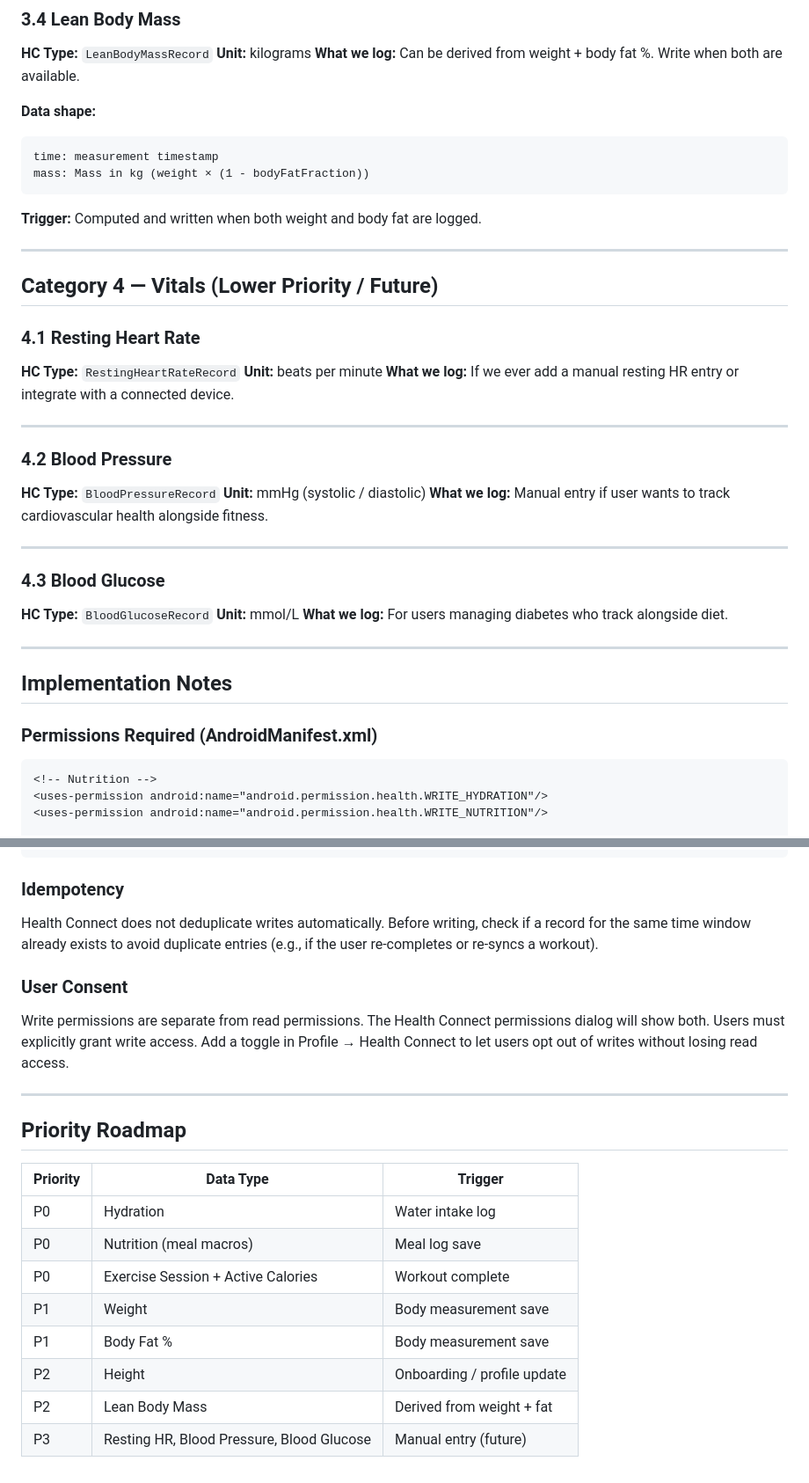
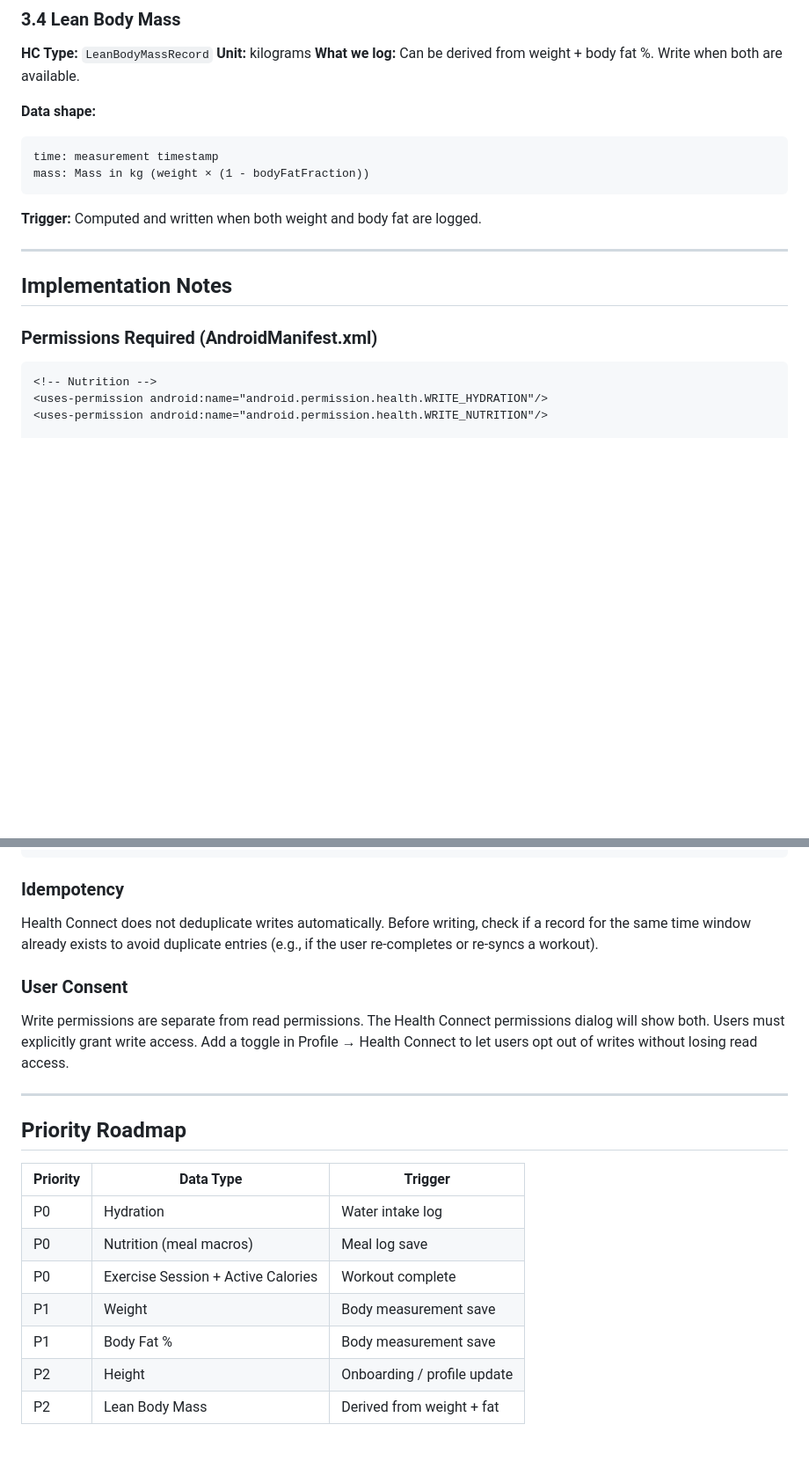
Before and after one commit to vkpdeveloper/buddy, a Markdown page: features/health-connect-write-integration.md, 2 parts joined by grey strips. Shown at 88% size. Rendered like a GitHub page; blank space fills up the shorter version.

Commit message:
docs(health-connect): refine write integration details
- Remove "Vitals" category (Resting HR, Blood Pressure, Blood Glucose)
- Reformat priority roadmap table for clarity
- Add minor formatting adjustments to improve readability

````diff
--- a/features/health-connect-write-integration.md
+++ b/features/health-connect-write-integration.md
@@ -143,6 +160,7 @@ height: Length in metres (e.g., 1.75)
 **What we log:** Can be derived from weight + body fat %. Write when both are available.
 
 **Data shape:**
+
 ```
 time: measurement timestamp
 mass: Mass in kg (weight × (1 - bodyFatFraction))
@@ -152,32 +170,10 @@ mass: Mass in kg (weight × (1 - bodyFatFraction))
 
 ---
 
-## Category 4 — Vitals (Lower Priority / Future)
-
-### 4.1 Resting Heart Rate
-**HC Type:** `RestingHeartRateRecord`
-**Unit:** beats per minute
-**What we log:** If we ever add a manual resting HR entry or integrate with a connected device.
-
----
-
-### 4.2 Blood Pressure
-**HC Type:** `BloodPressureRecord`
-**Unit:** mmHg (systolic / diastolic)
-**What we log:** Manual entry if user wants to track cardiovascular health alongside fitness.
-
----
-
-### 4.3 Blood Glucose
-**HC Type:** `BloodGlucoseRecord`
-**Unit:** mmol/L
-**What we log:** For users managing diabetes who track alongside diet.
-
----
-
 ## Implementation Notes
 
 ### Permissions Required (AndroidManifest.xml)
+
 ```xml
 <!-- Nutrition -->
 <uses-permission android:name="android.permission.health.WRITE_HYDRATION"/>
@@ -216,22 +213,23 @@ await health.writeWorkoutData(
 ```
 
 ### Idempotency
+
 Health Connect does not deduplicate writes automatically. Before writing, check if a record for the same time window already exists to avoid duplicate entries (e.g., if the user re-completes or re-syncs a workout).
 
 ### User Consent
+
 Write permissions are separate from read permissions. The Health Connect permissions dialog will show both. Users must explicitly grant write access. Add a toggle in Profile → Health Connect to let users opt out of writes without losing read access.
 
 ---
 
 ## Priority Roadmap
 
-| Priority | Data Type | Trigger |
-|----------|-----------|---------|
-| P0 | Hydration | Water intake log |
-| P0 | Nutrition (meal macros) | Meal log save |
-| P0 | Exercise Session + Active Calories | Workout complete |
-| P1 | Weight | Body measurement save |
-| P1 | Body Fat % | Body measurement save |
-| P2 | Height | Onboarding / profile update |
-| P2 | Lean Body Mass | Derived from weight + fat |
-| P3 | Resting HR, Blood Pressure, Blood Glucose | Manual entry (future) |
+| Priority | Data Type                          | Trigger                     |
+| -------- | ---------------------------------- | --------------------------- |
+| P0       | Hydration                          | Water intake log            |
+| P0       | Nutrition (meal macros)            | Meal log save               |
+| P0       | Exercise Session + Active Calories | Workout complete            |
+| P1       | Weight                             | Body measurement save       |
+| P1       | Body Fat %                         | Body measurement save       |
+| P2       | Height                             | Onboarding / profile update |
+| P2       | Lean Body Mass                     | Derived from weight + fat   |
````
Also changed, not shown: other parts of features/health-connect-write-integration.md (+18 -0 lines).
